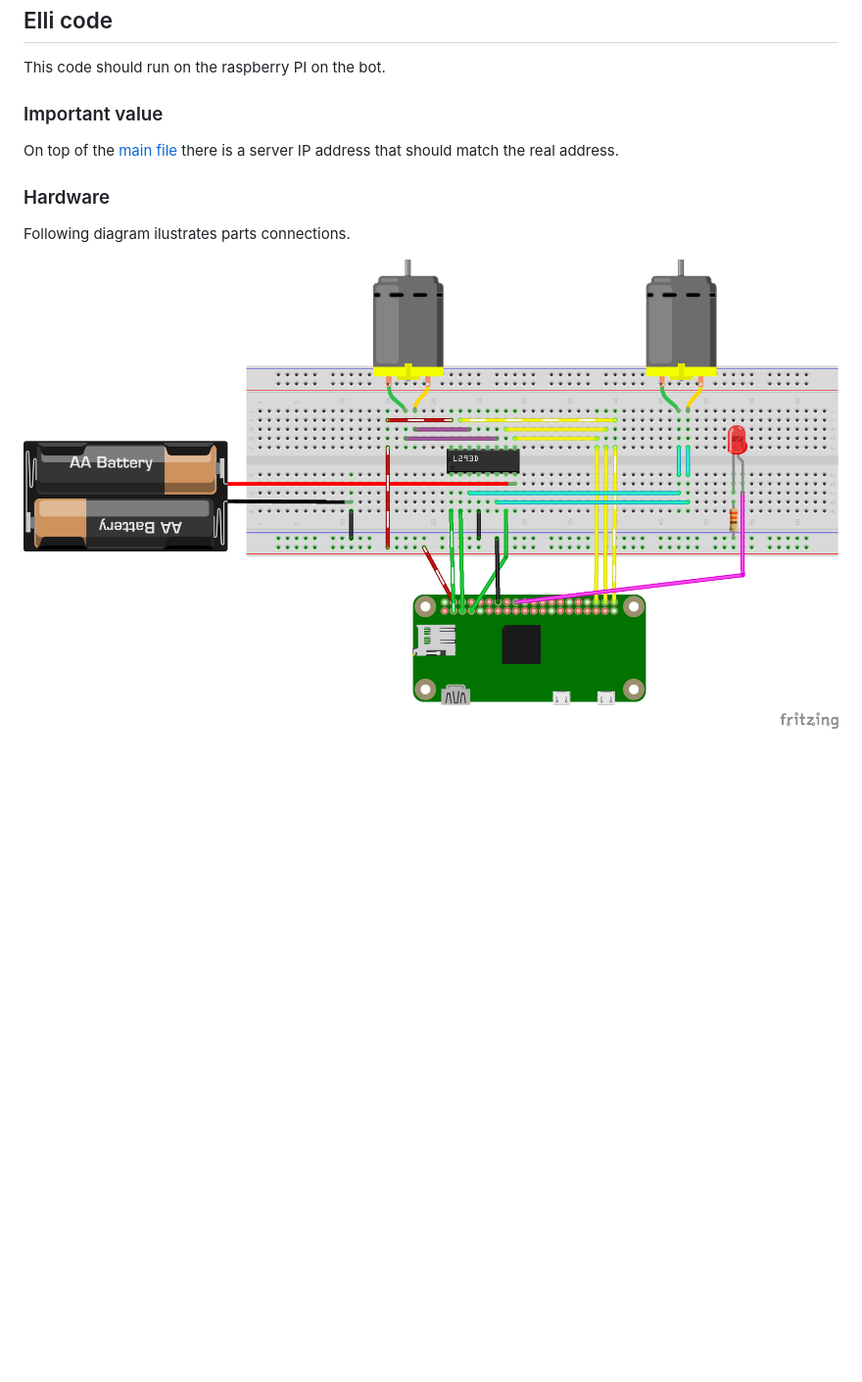
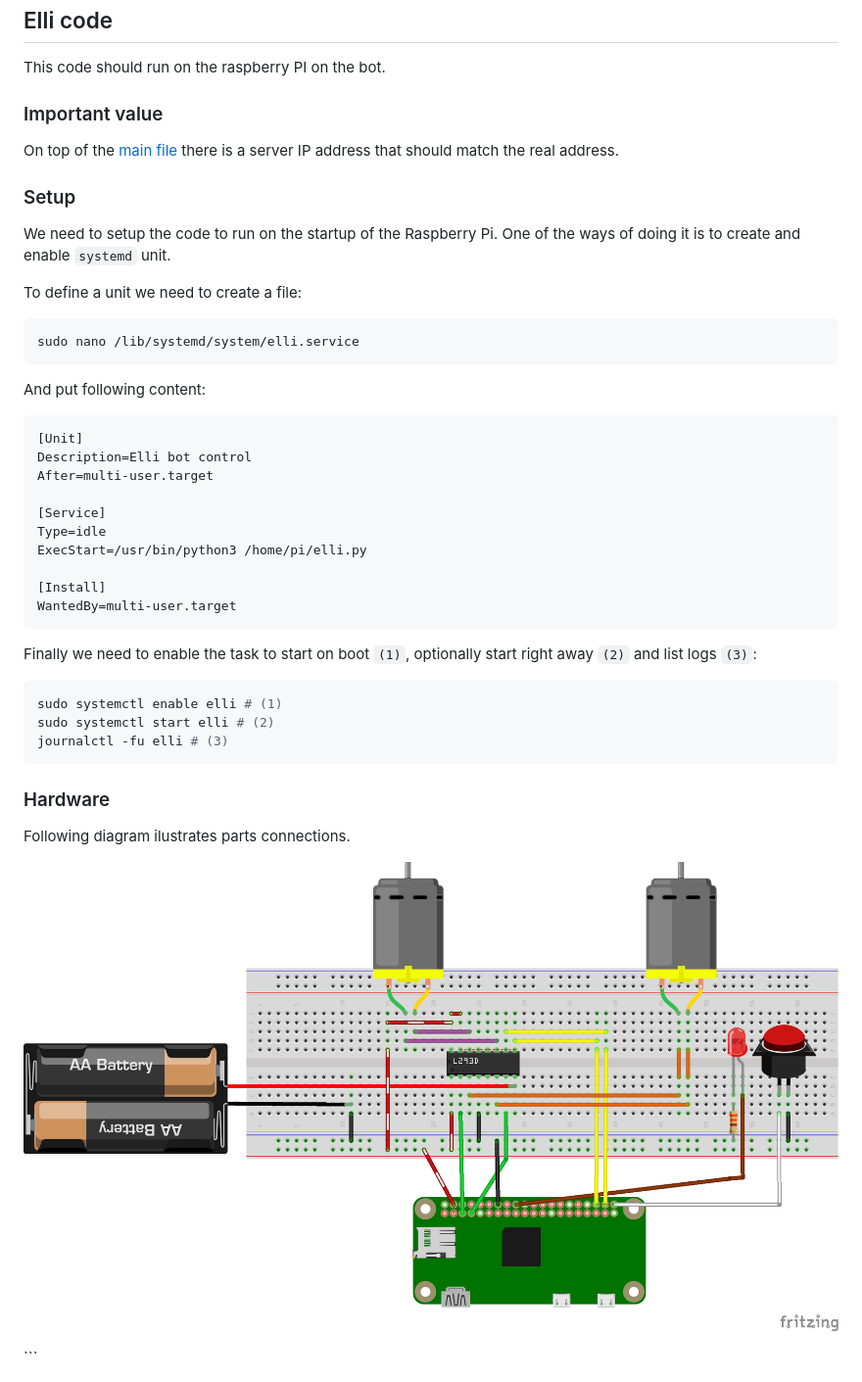
Before and after one commit to pschoffer/elli-bot, a Markdown page: README.md, the part around the change. Shown: that part at 98% size. Drawn GitHub-style; pictures changed too: assets/breadboard.png; blank space fills up the shorter version.

Commit message:
adds more README

````diff
--- a/README.md
+++ b/README.md
@@ -38,6 +38,39 @@ This code should run on the raspberry PI on the bot.
 
 On top of the [main file](./elli/elli.py) there is a server IP address that should match the real address.
 
+### Setup
+
+We need to setup the code to run on the startup of the Raspberry Pi. One of the ways of doing it is to create and enable `systemd` unit.
+
+To define a unit we need to create a file:
+
+```bash
+sudo nano /lib/systemd/system/elli.service
+```
+
+And put following content:
+
+```
+[Unit]
+Description=Elli bot control
+After=multi-user.target
+
+[Service]
+Type=idle
+ExecStart=/usr/bin/python3 /home/pi/elli.py
+
+[Install]
+WantedBy=multi-user.target
+```
+
+Finally we need to enable the task to start on boot `(1)`, optionally start right away `(2)` and list logs `(3)`:
+
+```bash
+sudo systemctl enable elli # (1)
+sudo systemctl start elli # (2)
+journalctl -fu elli # (3)
+```
+
 ### Hardware
 
 Following diagram ilustrates parts connections.
@@ -45,3 +78,4 @@ Following diagram ilustrates parts connections.
 <p align="center">
   <img src="./assets/breadboard.png"/>
 </p>
+```
````
